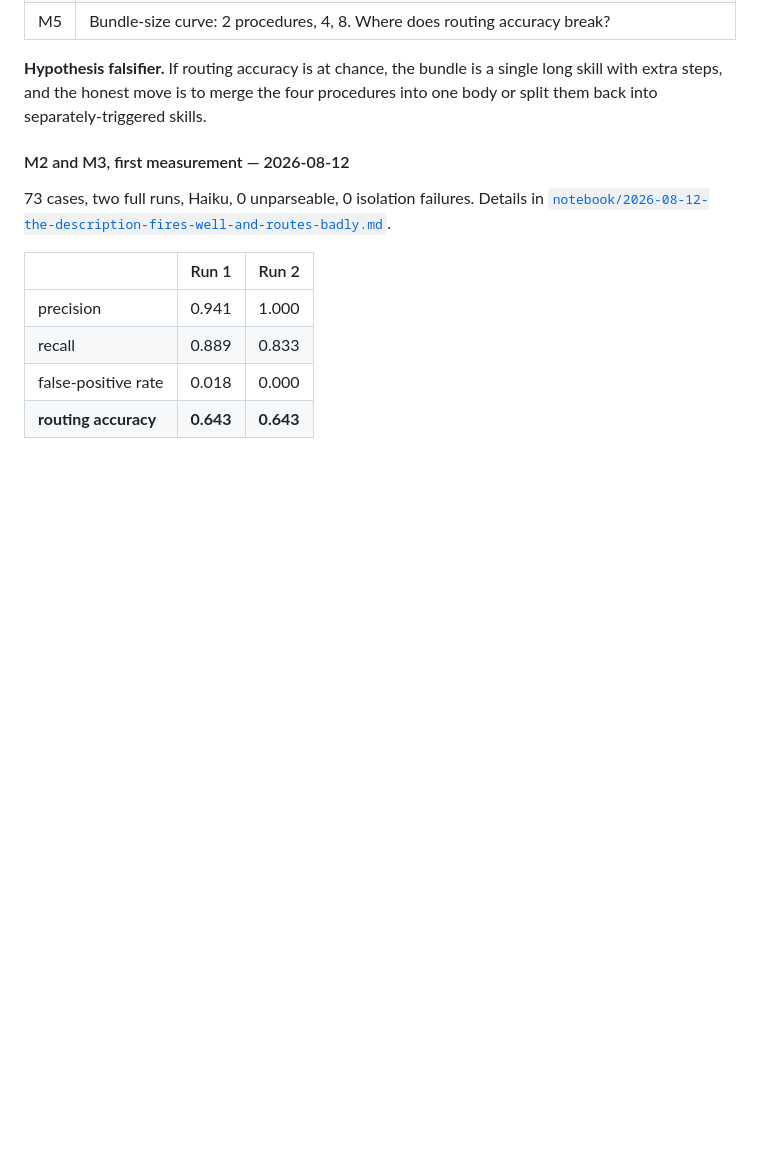
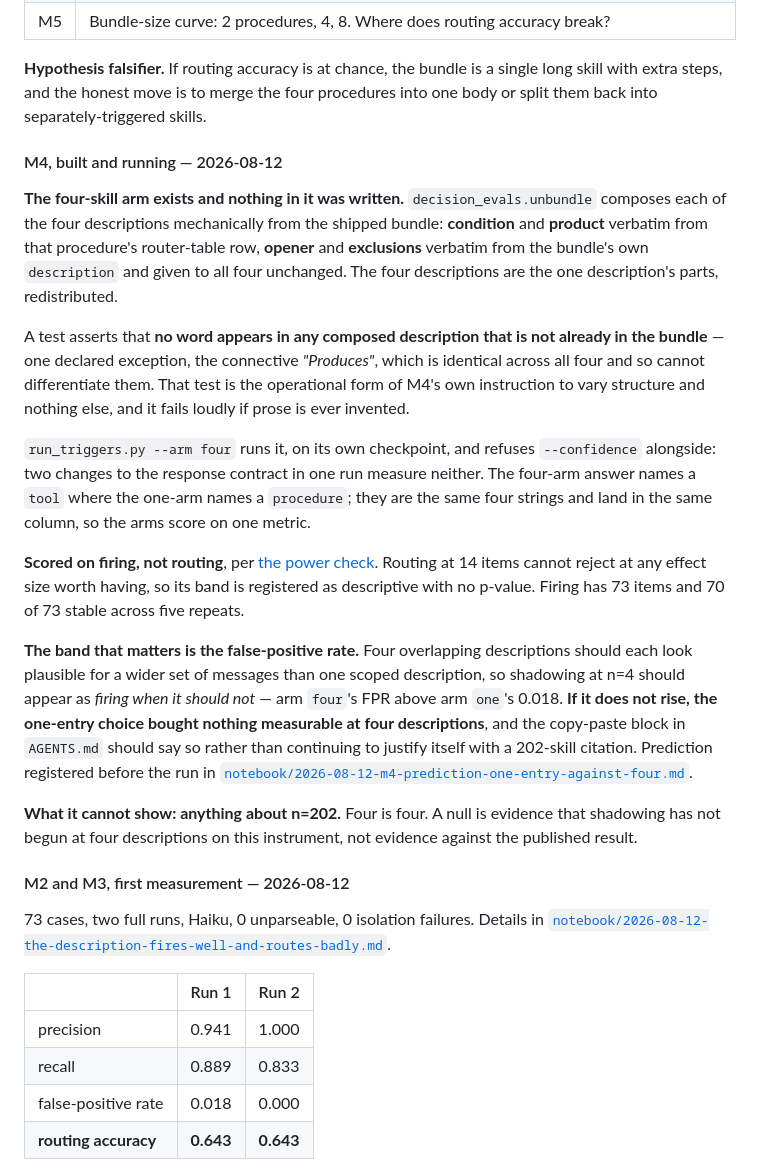
Before and after one commit to AngelCampa1/decision-making, a Markdown page: docs/RESEARCH_PROGRAMME.md, the part around the change. GitHub-like rendering; blank space fills up the shorter version.

Commit message:
track-m4: record the arm in the programme, and what it can and cannot show
M4's row in the programme now describes an experiment that exists rather than
one that is planned. The derivation rule, the no-invented-words test, the
firing-not-routing scoring decision from this morning's power check, and the
band the whole thing turns on.

That band is the false-positive rate. Four overlapping descriptions should each
look plausible for a wider set of messages than one scoped description, so
shadowing at n=4 should show up as firing when it should not. If FPR does not
rise above arm one's 0.018, the one-entry choice bought nothing measurable at
four descriptions and the copy-paste block in AGENTS.md should say so instead
of justifying itself with a 202-skill citation.

Also stated: a null here says nothing about n=202. Four is four.

Co-Authored-By: Claude Opus 5 <noreply@anthropic.com>

```diff
--- a/docs/RESEARCH_PROGRAMME.md
+++ b/docs/RESEARCH_PROGRAMME.md
@@ -288,6 +288,46 @@ read when it fires.
 **Hypothesis falsifier.** If routing accuracy is at chance, the bundle is a
 single long skill with extra steps, and the honest move is to merge the four
 procedures into one body or split them back into separately-triggered skills.
+
+#### M4, built and running — 2026-08-12
+
+**The four-skill arm exists and nothing in it was written.**
+`decision_evals.unbundle` composes each of the four descriptions mechanically
+from the shipped bundle: **condition** and **product** verbatim from that
+procedure's router-table row, **opener** and **exclusions** verbatim from the
+bundle's own `description` and given to all four unchanged. The four
+descriptions are the one description's parts, redistributed.
+
+A test asserts that **no word appears in any composed description that is not
+already in the bundle** — one declared exception, the connective *"Produces"*,
+which is identical across all four and so cannot differentiate them. That test
+is the operational form of M4's own instruction to vary structure and nothing
+else, and it fails loudly if prose is ever invented.
+
+`run_triggers.py --arm four` runs it, on its own checkpoint, and refuses
+`--confidence` alongside: two changes to the response contract in one run
+measure neither. The four-arm answer names a `tool` where the one-arm names a
+`procedure`; they are the same four strings and land in the same column, so the
+arms score on one metric.
+
+**Scored on firing, not routing**, per
+[the power check](../notebook/2026-08-12-routing-cannot-be-scored-on-fourteen-items.md).
+Routing at 14 items cannot reject at any effect size worth having, so its band
+is registered as descriptive with no p-value. Firing has 73 items and 70 of 73
+stable across five repeats.
+
+**The band that matters is the false-positive rate.** Four overlapping
+descriptions should each look plausible for a wider set of messages than one
+scoped description, so shadowing at n=4 should appear as *firing when it should
+not* — arm `four`'s FPR above arm `one`'s 0.018. **If it does not rise, the
+one-entry choice bought nothing measurable at four descriptions**, and the
+copy-paste block in `AGENTS.md` should say so rather than continuing to justify
+itself with a 202-skill citation. Prediction registered before the run in
+[`notebook/2026-08-12-m4-prediction-one-entry-against-four.md`](../notebook/2026-08-12-m4-prediction-one-entry-against-four.md).
+
+**What it cannot show: anything about n=202.** Four is four. A null is evidence
+that shadowing has not begun at four descriptions on this instrument, not
+evidence against the published result.
 
 #### M2 and M3, first measurement — 2026-08-12
 
```
